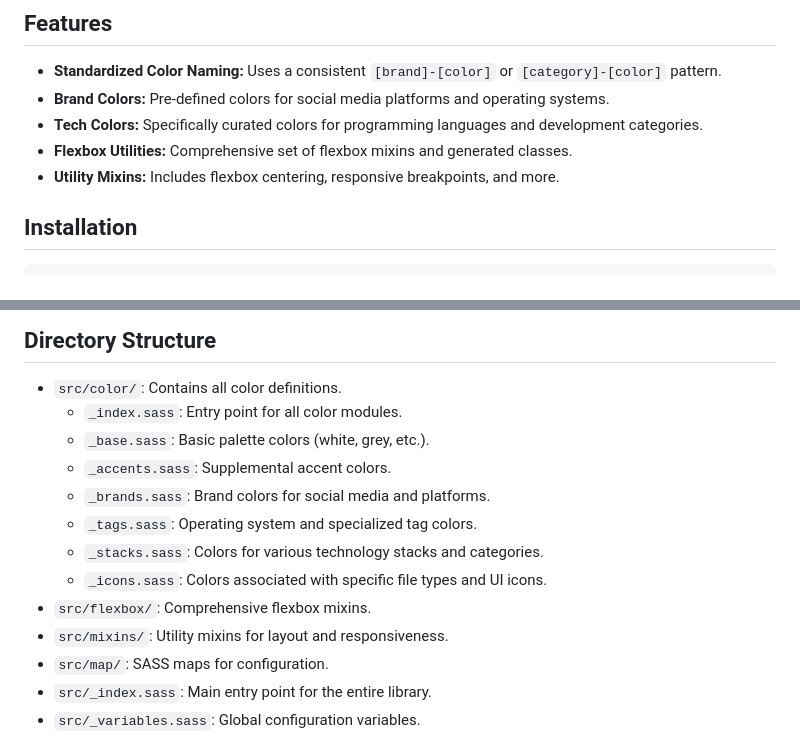
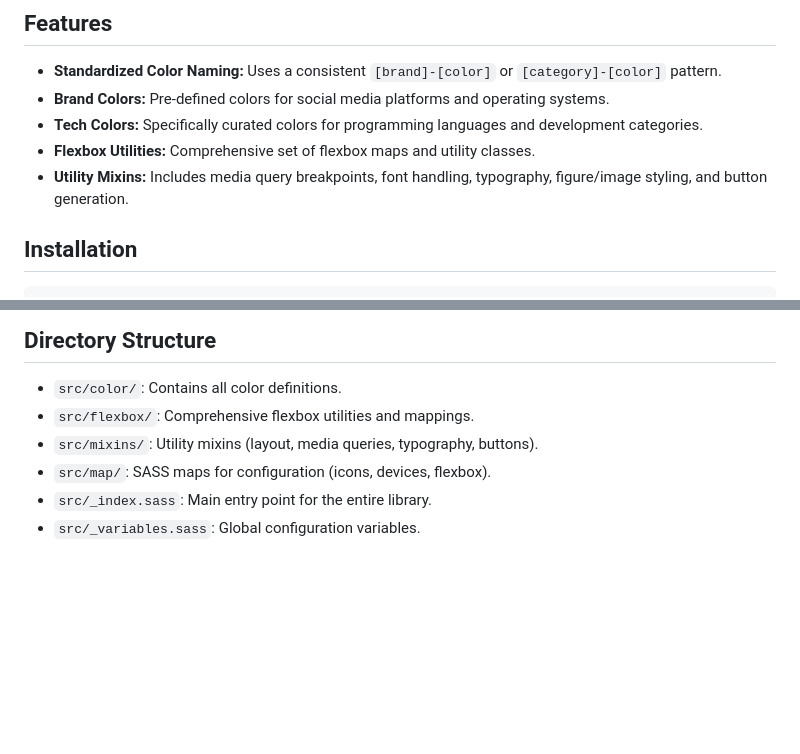
Before and after one commit to NexusWeave/ux-lumina-sass, a Markdown page: README.md, 2 parts joined by grey strips. Drawn GitHub-style; blank space fills up the shorter version.

Commit message:
docs(readme): update features and directory structure to match library refactor.

```diff
--- a/README.md
+++ b/README.md
@@ -11,8 +11,8 @@ Lumina SASS provides a comprehensive set of standardized color variables and uti
 - **Standardized Color Naming:** Uses a consistent `[brand]-[color]` or `[category]-[color]` pattern.
 - **Brand Colors:** Pre-defined colors for social media platforms and operating systems.
 - **Tech Colors:** Specifically curated colors for programming languages and development categories.
-- **Flexbox Utilities:** Comprehensive set of flexbox mixins and generated classes.
-- **Utility Mixins:** Includes flexbox centering, responsive breakpoints, and more.
+- **Flexbox Utilities:** Comprehensive set of flexbox maps and utility classes.
+- **Utility Mixins:** Includes media query breakpoints, font handling, typography, figure/image styling, and button generation.
 
 ## Installation
 
@@ -93,16 +93,9 @@ npm run serve
 ## Directory Structure
 
 - `src/color/`: Contains all color definitions.
-  - `_index.sass`: Entry point for all color modules.
-  - `_base.sass`: Basic palette colors (white, grey, etc.).
-  - `_accents.sass`: Supplemental accent colors.
-  - `_brands.sass`: Brand colors for social media and platforms.
-  - `_tags.sass`: Operating system and specialized tag colors.
-  - `_stacks.sass`: Colors for various technology stacks and categories.
-  - `_icons.sass`: Colors associated with specific file types and UI icons.
-- `src/flexbox/`: Comprehensive flexbox mixins.
-- `src/mixins/`: Utility mixins for layout and responsiveness.
-- `src/map/`: SASS maps for configuration.
+- `src/flexbox/`: Comprehensive flexbox utilities and mappings.
+- `src/mixins/`: Utility mixins (layout, media queries, typography, buttons).
+- `src/map/`: SASS maps for configuration (icons, devices, flexbox).
 - `src/_index.sass`: Main entry point for the entire library.
 - `src/_variables.sass`: Global configuration variables.
 
```
